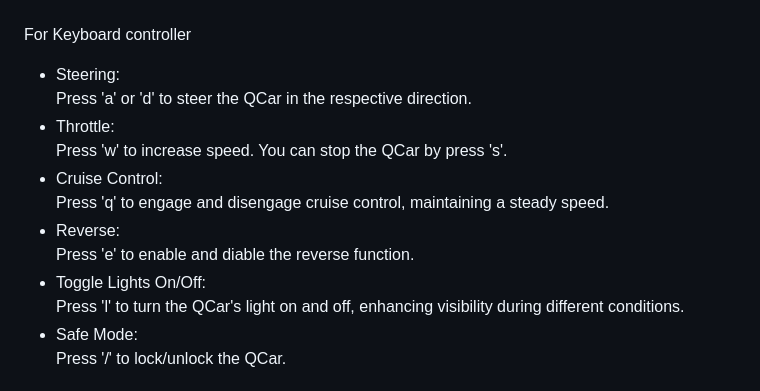
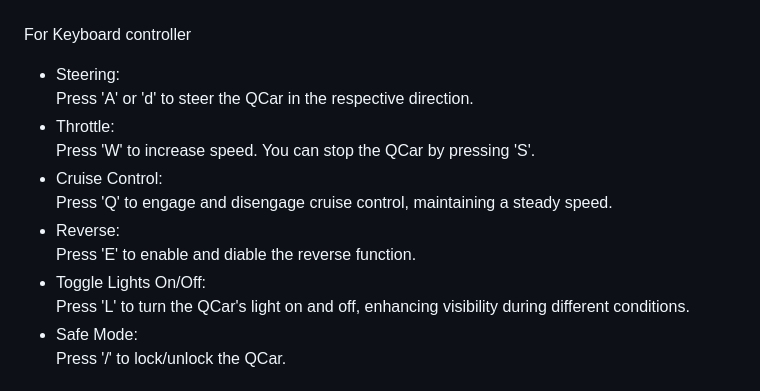
Before and after one commit to leidZhang/QCar-Remote-Control, a Markdown page: README.md, the part around the change. Rendered like a GitHub page.

```diff
--- a/README.md
+++ b/README.md
@@ -72,15 +72,15 @@ For Logitech steering wheel controller
 
 <br>For Keyboard controller
 - Steering:
-  <br>Press 'a' or 'd' to steer the QCar in the respective direction.
+  <br>Press 'A' or 'd' to steer the QCar in the respective direction.
 - Throttle:
-  <br>Press 'w' to increase speed. You can stop the QCar by press 's'.
+  <br>Press 'W' to increase speed. You can stop the QCar by pressing 'S'.
 - Cruise Control:
-  <br>Press 'q' to engage and disengage cruise control, maintaining a steady speed.
+  <br>Press 'Q' to engage and disengage cruise control, maintaining a steady speed.
 - Reverse:
-  <br>Press 'e' to enable and diable the reverse function.
+  <br>Press 'E' to enable and diable the reverse function.
 - Toggle Lights On/Off:
-  <br>Press 'l' to turn the QCar's light on and off, enhancing visibility during different conditions.
+  <br>Press 'L' to turn the QCar's light on and off, enhancing visibility during different conditions.
 - Safe Mode:
   <br>Press '/' to lock/unlock the QCar.
 ## Update
```
